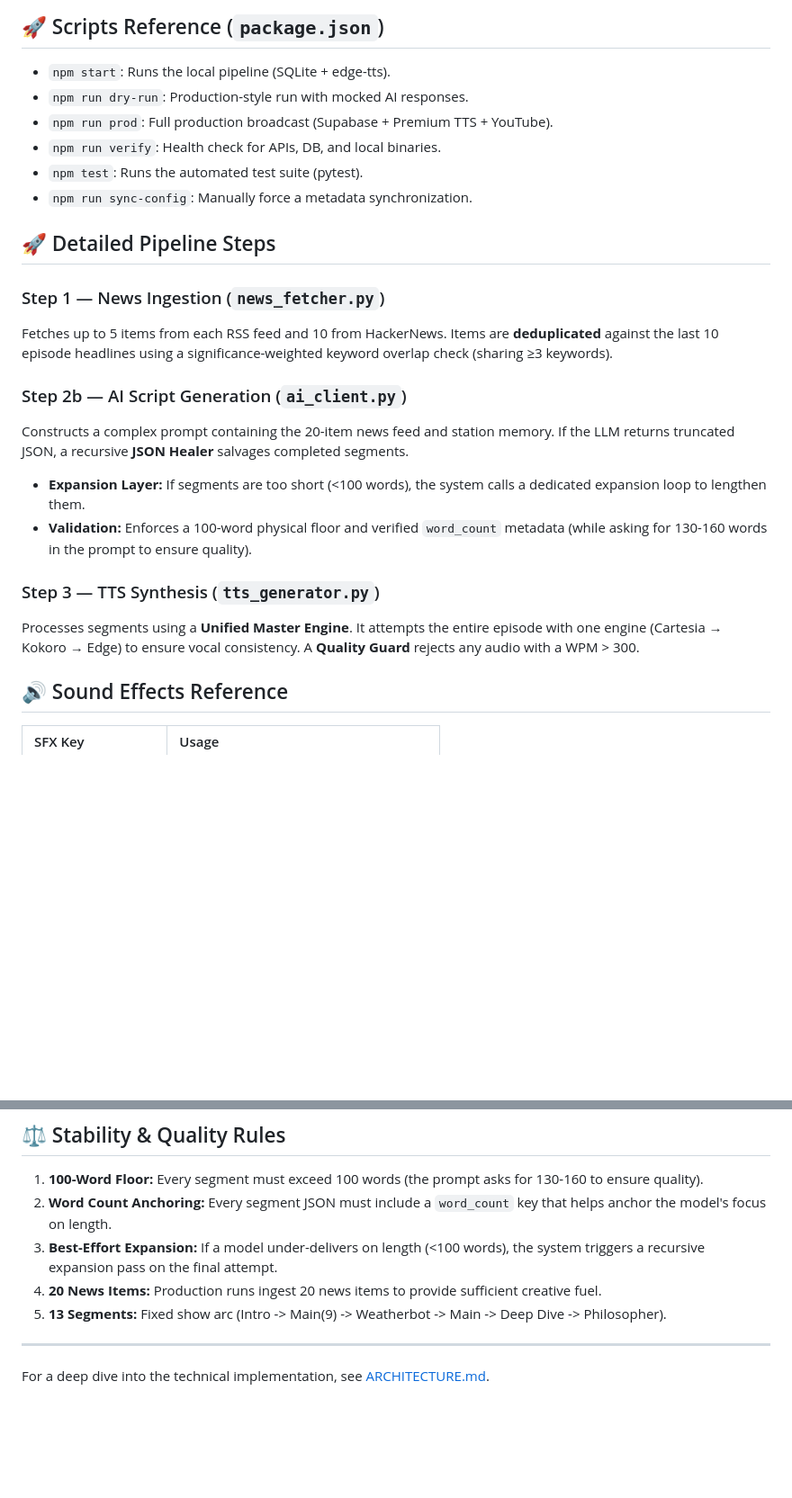
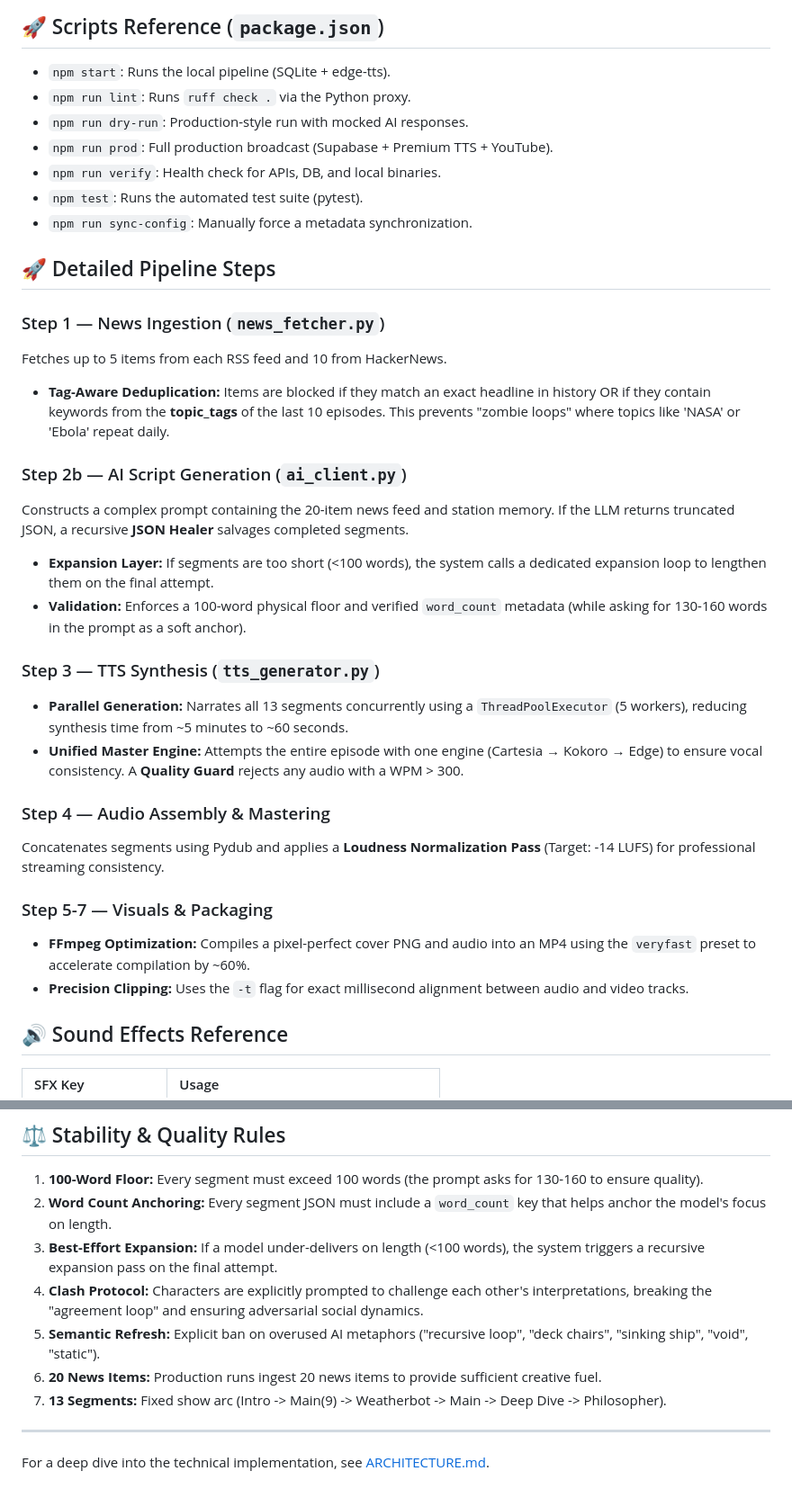
Before and after one commit to mazenemam19/AI-Radio, a Markdown page: README.md, 2 parts joined by grey strips. Shown at 90% size. GitHub-like rendering; blank space fills up the shorter version.

```diff
--- a/README.md
+++ b/README.md
@@ -53,6 +58,7 @@ Copy `.env.example` to `.env` and fill the keys.
 ## 🚀 Scripts Reference (`package.json`)
 
 - `npm start`: Runs the local pipeline (SQLite + edge-tts).
+- `npm run lint`: Runs `ruff check .` via the Python proxy.
 - `npm run dry-run`: Production-style run with mocked AI responses.
 - `npm run prod`: Full production broadcast (Supabase + Premium TTS + YouTube).
 - `npm run verify`: Health check for APIs, DB, and local binaries.
@@ -62,15 +68,24 @@ Copy `.env.example` to `.env` and fill the keys.
 ## 🚀 Detailed Pipeline Steps
 
 ### Step 1 — News Ingestion (`news_fetcher.py`)
-Fetches up to 5 items from each RSS feed and 10 from HackerNews. Items are **deduplicated** against the last 10 episode headlines using a significance-weighted keyword overlap check (sharing ≥3 keywords).
+Fetches up to 5 items from each RSS feed and 10 from HackerNews.
+- **Tag-Aware Deduplication:** Items are blocked if they match an exact headline in history OR if they contain keywords from the **topic_tags** of the last 10 episodes. This prevents "zombie loops" where topics like 'NASA' or 'Ebola' repeat daily.
 
 ### Step 2b — AI Script Generation (`ai_client.py`)
 Constructs a complex prompt containing the 20-item news feed and station memory. If the LLM returns truncated JSON, a recursive **JSON Healer** salvages completed segments.
-- **Expansion Layer:** If segments are too short (<100 words), the system calls a dedicated expansion loop to lengthen them.
-- **Validation:** Enforces a 100-word physical floor and verified `word_count` metadata (while asking for 130-160 words in the prompt to ensure quality).
+- **Expansion Layer:** If segments are too short (<100 words), the system calls a dedicated expansion loop to lengthen them on the final attempt.
+- **Validation:** Enforces a 100-word physical floor and verified `word_count` metadata (while asking for 130-160 words in the prompt as a soft anchor).
 
 ### Step 3 — TTS Synthesis (`tts_generator.py`)
-Processes segments using a **Unified Master Engine**. It attempts the entire episode with one engine (Cartesia → Kokoro → Edge) to ensure vocal consistency. A **Quality Guard** rejects any audio with a WPM > 300.
+- **Parallel Generation:** Narrates all 13 segments concurrently using a `ThreadPoolExecutor` (5 workers), reducing synthesis time from ~5 minutes to ~60 seconds.
+- **Unified Master Engine:** Attempts the entire episode with one engine (Cartesia → Kokoro → Edge) to ensure vocal consistency. A **Quality Guard** rejects any audio with a WPM > 300.
+
+### Step 4 — Audio Assembly & Mastering
+Concatenates segments using Pydub and applies a **Loudness Normalization Pass** (Target: -14 LUFS) for professional streaming consistency.
+
+### Step 5-7 — Visuals & Packaging
+- **FFmpeg Optimization:** Compiles a pixel-perfect cover PNG and audio into an MP4 using the `veryfast` preset to accelerate compilation by ~60%.
+- **Precision Clipping:** Uses the `-t` flag for exact millisecond alignment between audio and video tracks.
 
 ## 🔊 Sound Effects Reference
 
@@ -101,8 +116,10 @@ Processes segments using a **Unified Master Engine**. It attempts the entire epi
 1. **100-Word Floor:** Every segment must exceed 100 words (the prompt asks for 130-160 to ensure quality).
 2. **Word Count Anchoring:** Every segment JSON must include a `word_count` key that helps anchor the model's focus on length.
 3. **Best-Effort Expansion:** If a model under-delivers on length (<100 words), the system triggers a recursive expansion pass on the final attempt.
-4. **20 News Items:** Production runs ingest 20 news items to provide sufficient creative fuel.
-5. **13 Segments:** Fixed show arc (Intro -> Main(9) -> Weatherbot -> Main -> Deep Dive -> Philosopher).
+4. **Clash Protocol:** Characters are explicitly prompted to challenge each other's interpretations, breaking the "agreement loop" and ensuring adversarial social dynamics.
+5. **Semantic Refresh:** Explicit ban on overused AI metaphors ("recursive loop", "deck chairs", "sinking ship", "void", "static").
+6. **20 News Items:** Production runs ingest 20 news items to provide sufficient creative fuel.
+7. **13 Segments:** Fixed show arc (Intro -> Main(9) -> Weatherbot -> Main -> Deep Dive -> Philosopher).
 
 ---
 For a deep dive into the technical implementation, see [ARCHITECTURE.md](./ARCHITECTURE.md).
```
Also changed, not shown: other parts of README.md (+6 -1 lines).
